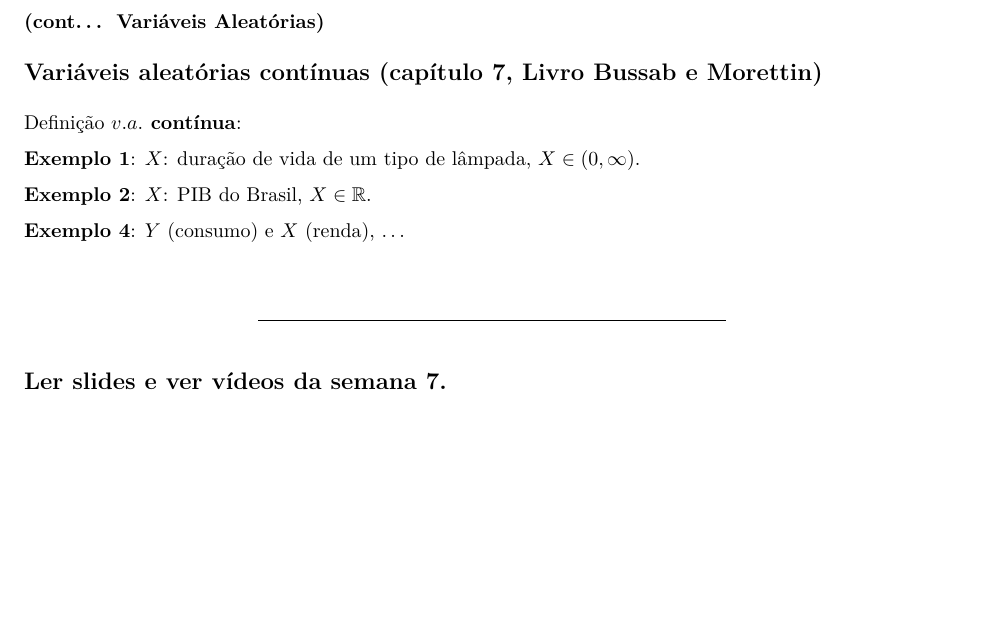
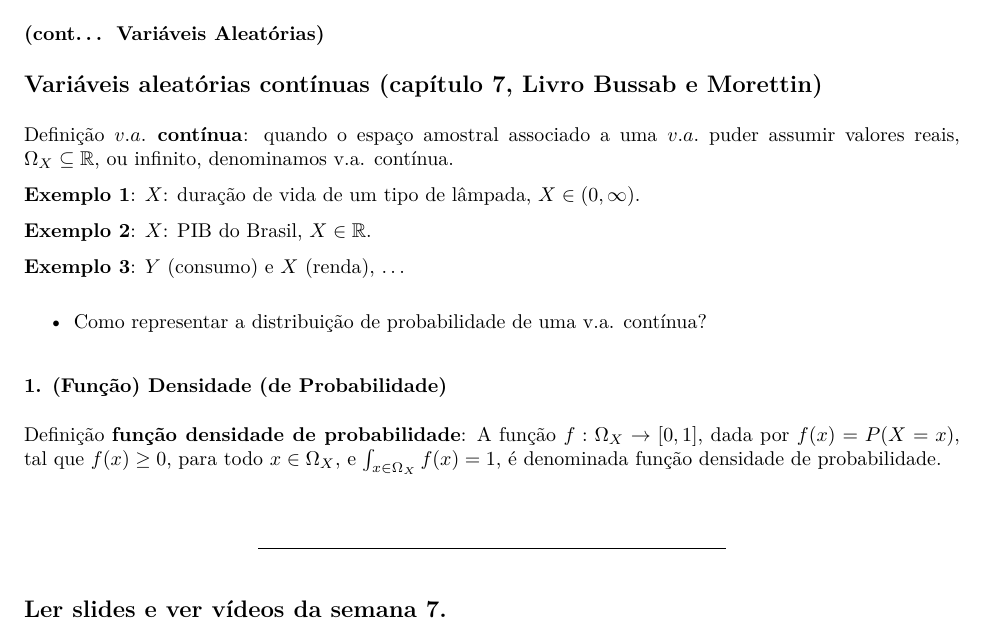
Before and after one commit to markus-stein/MAT02219EAD, an R Markdown document (plano-aulas/ProbabilidadeEstatistica_aula13e14_topicos.Rmd): part of the page, cut so that both start at the same text, the shorter picture padded with empty space. The pictures show the output file plano-aulas/ProbabilidadeEstatistica_aula13e14_topicos.pdf that the author committed with the source.

Commit message:
week 7 updates

```diff
--- a/plano-aulas/ProbabilidadeEstatistica_aula13e14_topicos.Rmd
+++ b/plano-aulas/ProbabilidadeEstatistica_aula13e14_topicos.Rmd
@@ -3,5 +3,5 @@ title: "Plano Aula 11 e 12"
 # author: "Markus Stein"
-# date: "01 March 2021"
+# date: "08 March 2021"
 output: pdf_document
     # toc: yes
 header-includes:
@@ -27,8 +27,7 @@ knitr::opts_chunk$set(echo = TRUE)
 
 ### (cont... Variáveis Aleatórias)
 ## Variáveis aleatórias contínuas (capítulo 7, Livro Bussab e Morettin)
-Definição **$v.a.$ contínua**:
-<!-- quando o espaço amostral associado a uma $v.a.$ assumir somente valores inteiros, finitos ou infinitos, $\Omega_X \subseteq \mathbb{Z}$, denominamos v.a. discreta. -->
+Definição **$v.a.$ contínua**: quando o espaço amostral associado a uma $v.a.$ puder assumir valores reais, $\Omega_X \subseteq \mathbb{R}$, ou infinito, denominamos v.a. contínua.
 
 
 **Exemplo 1**: $X$: duração de vida de um tipo de lâmpada, $X \in (0, \infty)$.
@@ -37,7 +36,7 @@ Definição **$v.a.$ contínua**:
 **Exemplo 2**: $X$: PIB do Brasil, $X \in \mathbb{R}$.
 <!-- , $X \sim Normal(\mu, \sigma^2)$. $E(X) = \mu$.   -->
 
-**Exemplo 4**: $Y$ (consumo) e $X$ (renda), ...
+**Exemplo 3**: $Y$ (consumo) e $X$ (renda), ...
 <!-- $E(Y) = \alpha + \beta X$.   -->
 
 
@@ -45,10 +44,10 @@ Definição **$v.a.$ contínua**:
 
 <!-- **(... cont.) Exemplo 3**: $E$: observar o número de avaliaçõe positivas, assumindo igual probabilidade de avaliação positiva (P) ou não (N) (... lançar uma moeda honesta 3 vezes...). Assim, $X: \Omega = \left\{ (PPP), (PPN), (PNP), \ldots (NNN) \right\} \rightarrow \Omega_X = \left\{ 0, 1, 2, 3 \right\}$. -->
 
-<!-- * Como representar distribuições de probabilidade? Por funções, visualmente por tabelas e gráficos, medidas resumo, ... . -->
+* Como representar a distribuição de probabilidade de uma v.a. contínua?
 
-<!-- ### 1. Função (Massa) de Probabilidade -->
-<!-- Definição **função de probabilidade**: A função $p: \Omega_X \rightarrow  [0,1]$, dada por $p(x) = P(X=x)$, tal que $p(x) \geq 0$, para todo $x \in \Omega_X$, e $\sum_{x \in \Omega_X} p(x) = 1$, é denominada função (massa) de probabilidade. -->
+### 1. (Função) Densidade (de Probabilidade)
+Definição **função densidade de probabilidade**: A função $f: \Omega_X \rightarrow  [0,1]$, dada por $f(x) = P(X=x)$, tal que $f(x) \geq 0$, para todo $x \in \Omega_X$, e $\int_{x \in \Omega_X} f(x) = 1$, é denominada função densidade de probabilidade.
 
 
 <!-- ### 2. Valor Médio (ou Esperança da Variável) e variância (seção 6.3, Livro Bussab e Morettin) -->
```
Also changed, not shown: plano-aulas/ProbabilidadeEstatistica_aula13e14_topicos.pdf, plano-aulas/ProbabilidadeEstatistica_aula13e14_topicos.Rmd (2 more changed lines), 1 other file.
